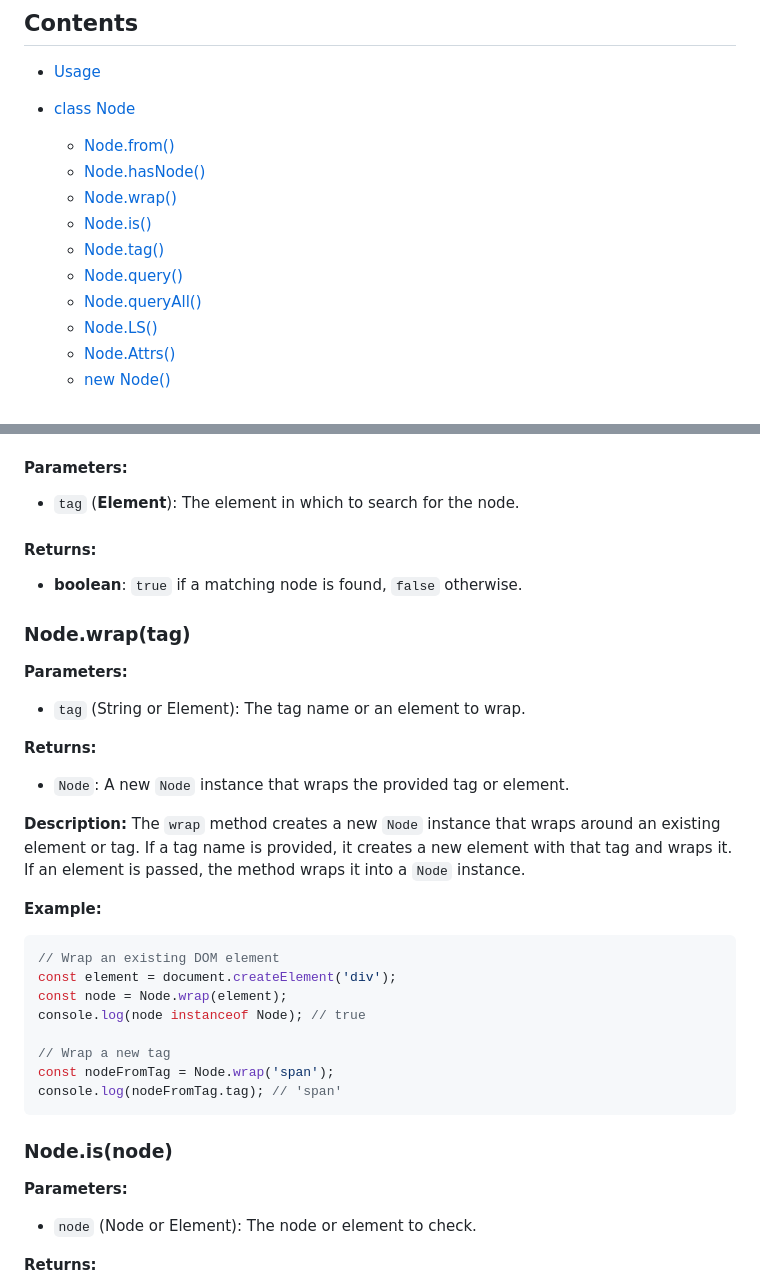
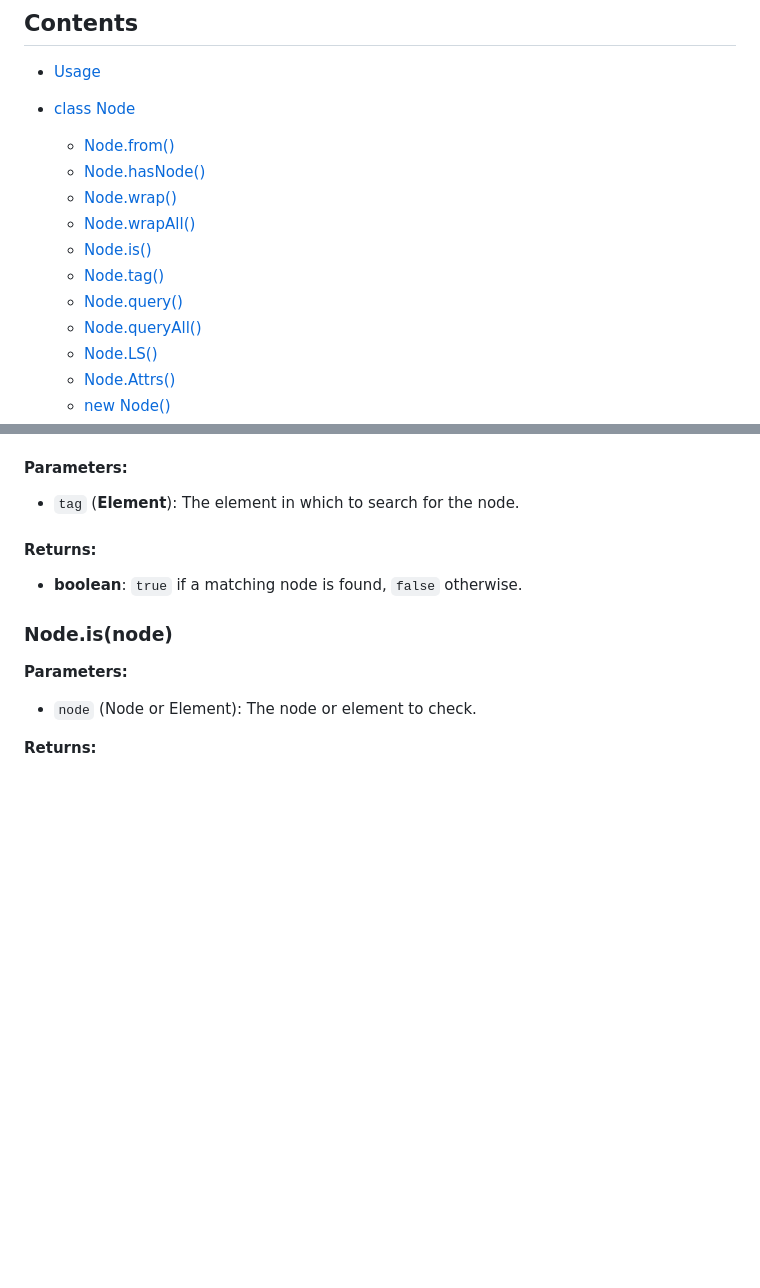
Before and after one commit to GabrielZoroaster/Domite, a Markdown page: readme.md, 2 parts joined by grey strips. GitHub-like rendering; blank space fills up the shorter version.

````diff
--- a/readme.md
+++ b/readme.md
@@ -14,6 +14,7 @@ These features make the library perfect for dynamic interfaces and complex DOM s
 - [class Node](#class-node)
 	- [Node.from()](#nodefromtag)
 	- [Node.hasNode()](#nodehasnodetag)
-	- [Node.wrap()](#Nodewraptag)
+	- [Node.wrap()](#Nodewrapselector)
+	- [Node.wrapAll()](#NodewrapAllselector)
 	- [Node.is()](#Nodeisnode)
 	- [Node.tag()](#Nodetagnode)
@@ -206,28 +207,6 @@ Checks if there is a `Node` within the given `Element` matching the specified ta
 #### Returns:
 - **boolean**: `true` if a matching node is found, `false` otherwise.
 
-### Node.wrap(tag)
-**Parameters:**
-- `tag` (String or Element): The tag name or an element to wrap.
-
-**Returns:**
-- `Node`: A new `Node` instance that wraps the provided tag or element.
-
-**Description:**
-The `wrap` method creates a new `Node` instance that wraps around an existing element or tag. If a tag name is provided, it creates a new element with that tag and wraps it. If an element is passed, the method wraps it into a `Node` instance.
-
-**Example:**
-```javascript
-// Wrap an existing DOM element
-const element = document.createElement('div');
-const node = Node.wrap(element);
-console.log(node instanceof Node); // true
-
-// Wrap a new tag
-const nodeFromTag = Node.wrap('span');
-console.log(nodeFromTag.tag); // 'span'
-```
-
 ### Node.is(node)
 **Parameters:**
 - `node` (Node or Element): The node or element to check.
````
Also changed, not shown: other parts of readme.md (+44 -1 lines).
